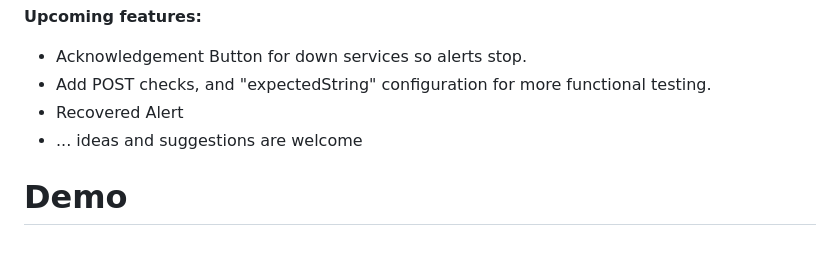
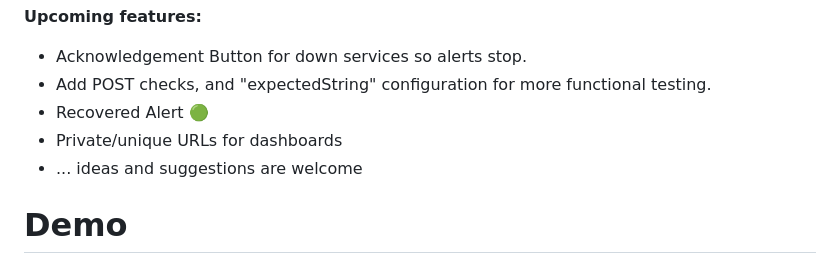
Before and after one commit to piqoni/inxidents, a Markdown page: README.md, the part around the change. Drawn GitHub-style.

```diff
--- a/README.md
+++ b/README.md
@@ -22,7 +22,8 @@ Inxidents is a minimal configuration, open-source incident management software w
 **Upcoming features:**
 - Acknowledgement Button for down services so alerts stop.
 - Add POST checks, and "expectedString" configuration for more functional testing.
-- Recovered Alert
+- Recovered Alert 🟢
+- Private/unique URLs for dashboards
 - ... ideas and suggestions are welcome
 
 # Demo
```
